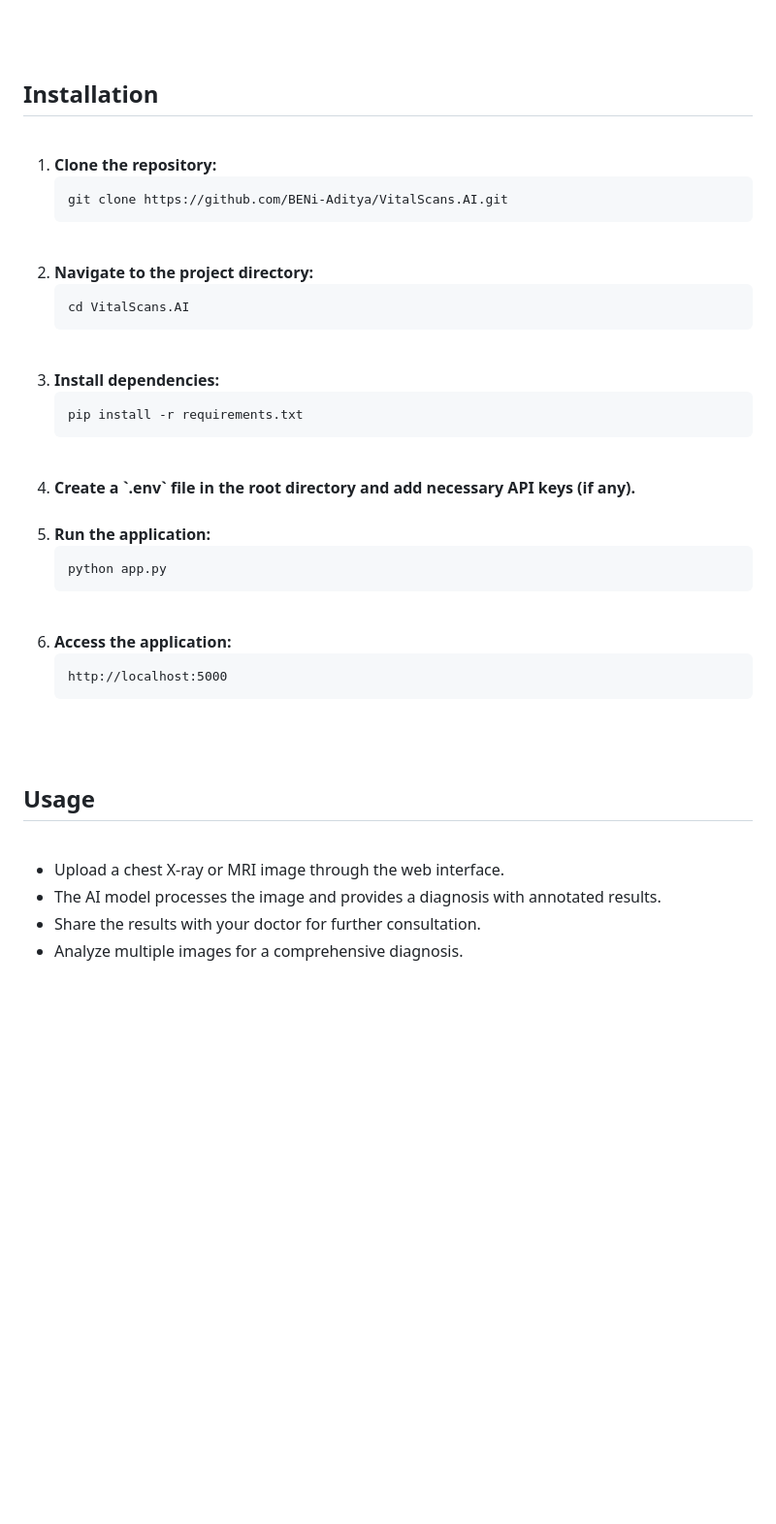
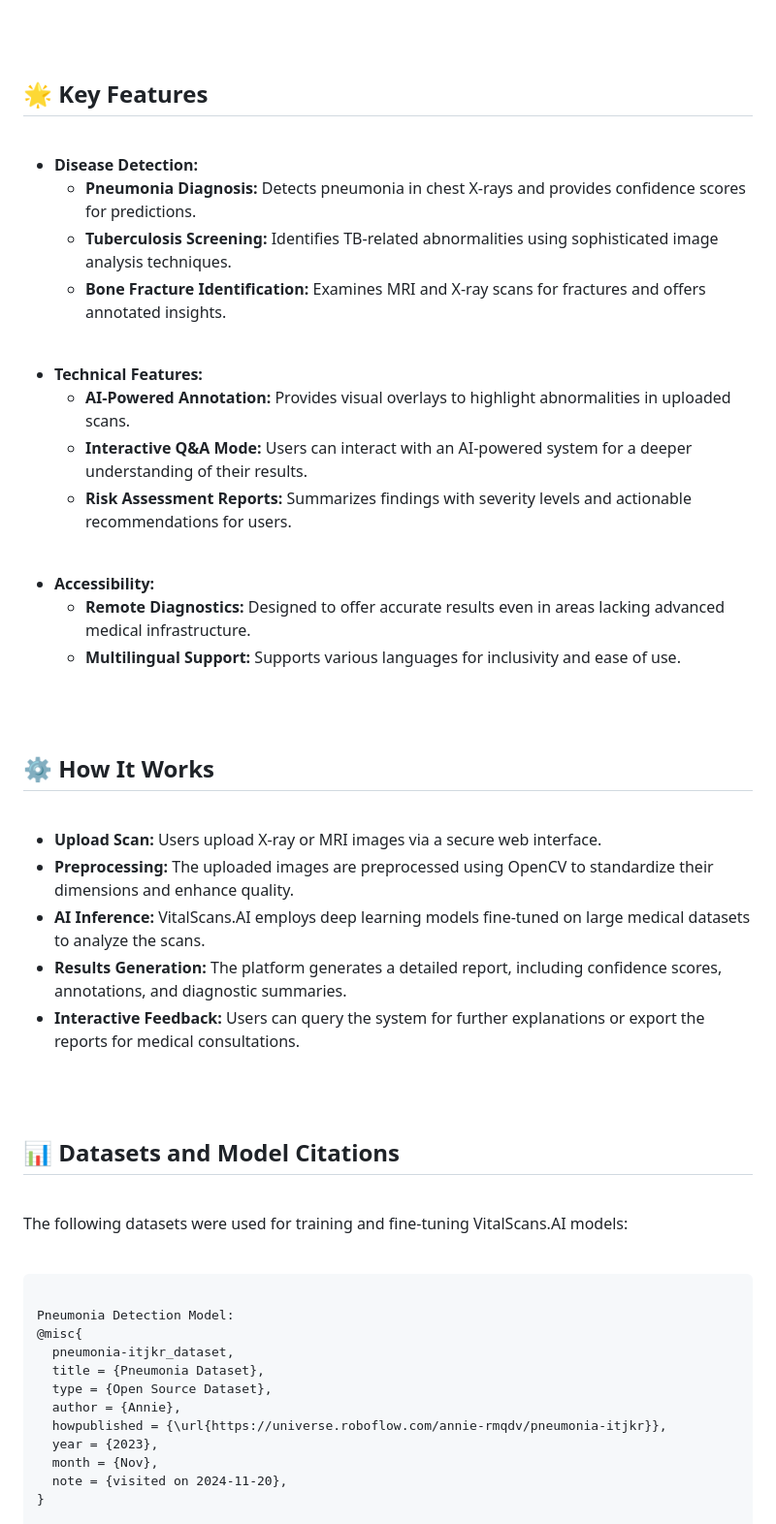
Before and after one commit to BENi-Aditya/VitalScans.AI, a Markdown page: README.md, the part around one of its changes. Shown at 97% size. Drawn GitHub-style; blank space fills up the shorter version.

```diff
--- a/README.md
+++ b/README.md
@@ -64,42 +57,66 @@
 
 <br><br>
 
-<h2 style="color: #f39c12; text-align: center; margin-top: 20px;">Installation</h2>
-
-<br>
-
-<ol style="font-size: 1.1em; text-align: center;">
-    <li><strong>Clone the repository:</strong>
-        <pre><code>git clone https://github.com/BENi-Aditya/VitalScans.AI.git</code></pre>
-    </li>
-    <br>
-    <li><strong>Navigate to the project directory:</strong>
-        <pre><code>cd VitalScans.AI</code></pre>
-    </li>
-    <br>
-    <li><strong>Install dependencies:</strong>
-        <pre><code>pip install -r requirements.txt</code></pre>
-    </li>
-    <br>
-    <li><strong>Create a `.env` file in the root directory and add necessary API keys (if any).</strong></li>
-    <br>
-    <li><strong>Run the application:</strong>
-        <pre><code>python app.py</code></pre>
-    </li>
-    <br>
-    <li><strong>Access the application:</strong>
-        <pre><code>http://localhost:5000</code></pre>
-    </li>
-</ol>
-
-<br><br>
-
-<h2 style="color: #f39c12; text-align: center; margin-top: 20px;">Usage</h2>
+<h2 style="color: #f39c12; text-align: center; margin-top: 20px;">🌟 Key Features</h2>
 
 <br>
 
 <ul style="font-size: 1.1em; text-align: center;">
-    <li>Upload a chest X-ray or MRI image through the web interface.</li>
-    <li>The AI model processes the image and provides a diagnosis with annotated results.</li>
-    <li>Share the results with your doctor for further consultation.</li>
-    <li>Analyze multiple images for a comprehensive diagnosis.</li>
+    <li><strong>Disease Detection:</strong></li>
+    <ul>
+        <li><strong>Pneumonia Diagnosis:</strong> Detects pneumonia in chest X-rays and provides confidence scores for predictions.</li>
+        <li><strong>Tuberculosis Screening:</strong> Identifies TB-related abnormalities using sophisticated image analysis techniques.</li>
+        <li><strong>Bone Fracture Identification:</strong> Examines MRI and X-ray scans for fractures and offers annotated insights.</li>
+    </ul>
+    <br>
+    <li><strong>Technical Features:</strong></li>
+    <ul>
+        <li><strong>AI-Powered Annotation:</strong> Provides visual overlays to highlight abnormalities in uploaded scans.</li>
+        <li><strong>Interactive Q&A Mode:</strong> Users can interact with an AI-powered system for a deeper understanding of their results.</li>
+        <li><strong>Risk Assessment Reports:</strong> Summarizes findings with severity levels and actionable recommendations for users.</li>
+    </ul>
+    <br>
+    <li><strong>Accessibility:</strong></li>
+    <ul>
+        <li><strong>Remote Diagnostics:</strong> Designed to offer accurate results even in areas lacking advanced medical infrastructure.</li>
+        <li><strong>Multilingual Support:</strong> Supports various languages for inclusivity and ease of use.</li>
+    </ul>
+</ul>
+
+<br><br>
+
+<h2 style="color: #f39c12; text-align: center; margin-top: 20px;">⚙️ How It Works</h2>
+
+<br>
+
+<ul style="font-size: 1.1em; text-align: center;">
+    <li><strong>Upload Scan:</strong> Users upload X-ray or MRI images via a secure web interface.</li>
+    <li><strong>Preprocessing:</strong> The uploaded images are preprocessed using OpenCV to standardize their dimensions and enhance quality.</li>
+    <li><strong>AI Inference:</strong> VitalScans.AI employs deep learning models fine-tuned on large medical datasets to analyze the scans.</li>
+    <li><strong>Results Generation:</strong> The platform generates a detailed report, including confidence scores, annotations, and diagnostic summaries.</li>
+    <li><strong>Interactive Feedback:</strong> Users can query the system for further explanations or export the reports for medical consultations.</li>
+</ul>
+
+<br><br>
+
+<h2 style="color: #f39c12; text-align: center; margin-top: 20px;">📊 Datasets and Model Citations</h2>
+
+<br>
+
+<p style="font-size: 1.1em; text-align: center;">The following datasets were used for training and fine-tuning VitalScans.AI models:</p>
+
+<br>
+
+<pre><code>
+Pneumonia Detection Model:
+@misc{
+  pneumonia-itjkr_dataset,
+  title = {Pneumonia Dataset},
+  type = {Open Source Dataset},
+  author = {Annie},
+  howpublished = {\url{https://universe.roboflow.com/annie-rmqdv/pneumonia-itjkr}},
+  year = {2023},
+  month = {Nov},
+  note = {visited on 2024-11-20},
+}
+
```
Also changed, not shown: other parts of README.md (+45 -25 lines).
